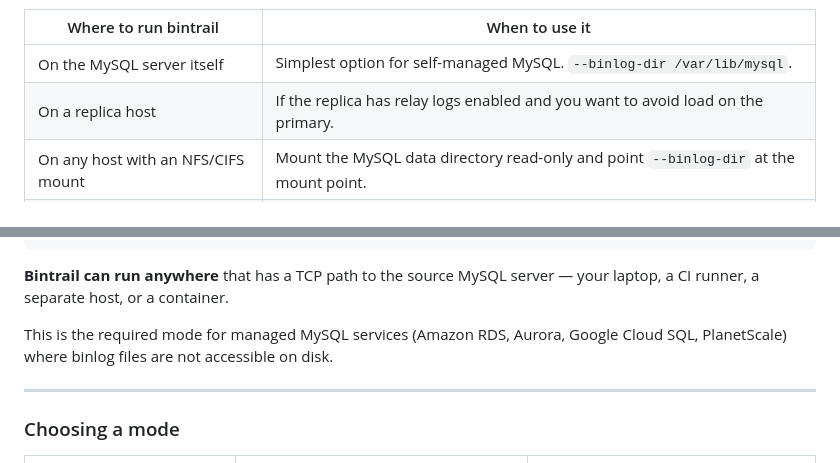
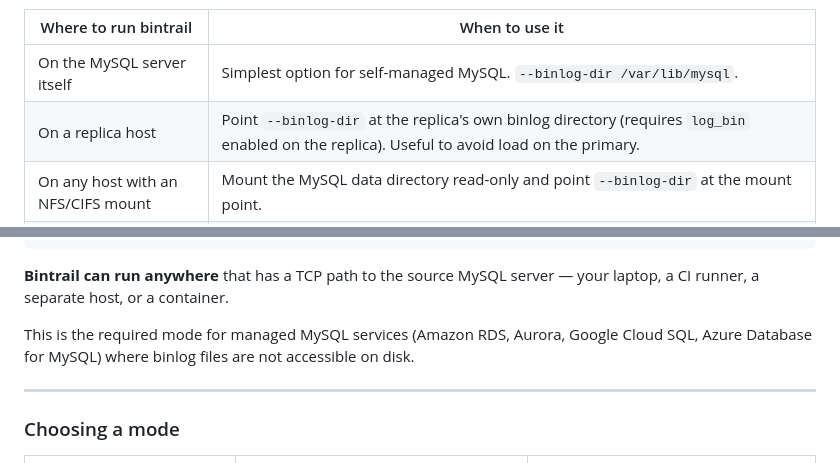
Before and after one commit to dbtrail/bintrail, a Markdown page: docs/guide.md, 2 parts joined by grey strips. GitHub-like rendering.

Commit message:
Fix relay logs framing and remove PlanetScale from stream mode list
- Replica row: clarify that log_bin must be enabled on the replica and
  --binlog-dir points at the replica's own binlog directory (not relay logs,
  which are an internal implementation detail)
- Remove PlanetScale from managed MySQL examples: PlanetScale uses Vitess
  and does not expose a standard MySQL replication protocol stream; replace
  with Azure Database for MySQL

```diff
--- a/docs/guide.md
+++ b/docs/guide.md
@@ -35,7 +35,7 @@ Where you install and run the `bintrail` binary depends on which indexing mode y
 | Where to run bintrail | When to use it |
 |---|---|
 | On the MySQL server itself | Simplest option for self-managed MySQL. `--binlog-dir /var/lib/mysql`. |
-| On a replica host | If the replica has relay logs enabled and you want to avoid load on the primary. |
+| On a replica host | Point `--binlog-dir` at the replica's own binlog directory (requires `log_bin` enabled on the replica). Useful to avoid load on the primary. |
 | On any host with an NFS/CIFS mount | Mount the MySQL data directory read-only and point `--binlog-dir` at the mount point. |
 | Inside a Docker container | Mount the binlog directory read-only: `-v /var/lib/mysql:/var/lib/mysql:ro`. |
 | After copying files with rsync/SCP | Copy binlog files to a staging directory, run bintrail there, delete afterwards. |
@@ -69,7 +69,7 @@ bintrail stream ─────────────────────
 
 **Bintrail can run anywhere** that has a TCP path to the source MySQL server — your laptop, a CI runner, a separate host, or a container.
 
-This is the required mode for managed MySQL services (Amazon RDS, Aurora, Google Cloud SQL, PlanetScale) where binlog files are not accessible on disk.
+This is the required mode for managed MySQL services (Amazon RDS, Aurora, Google Cloud SQL, Azure Database for MySQL) where binlog files are not accessible on disk.
 
 ---
 
```
